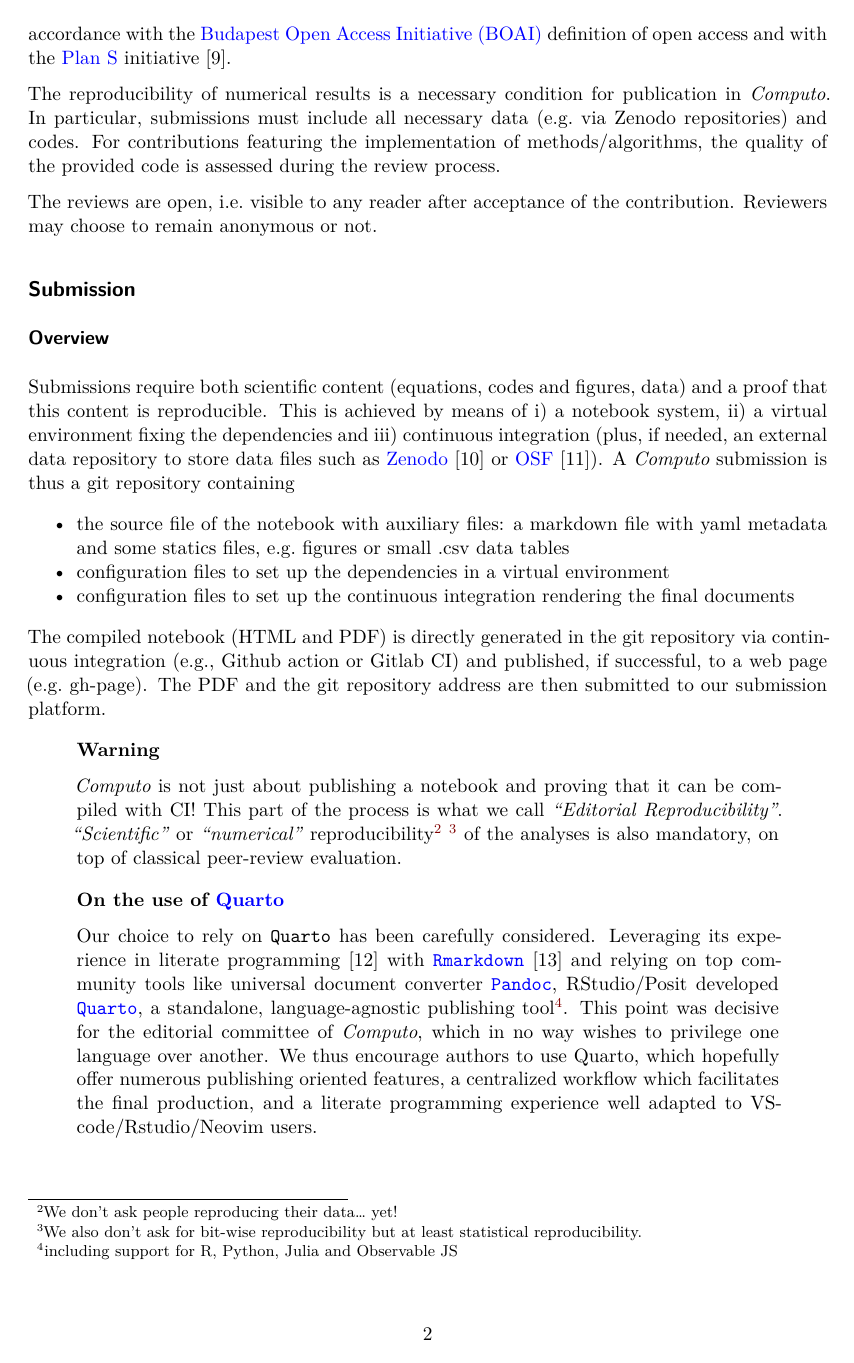
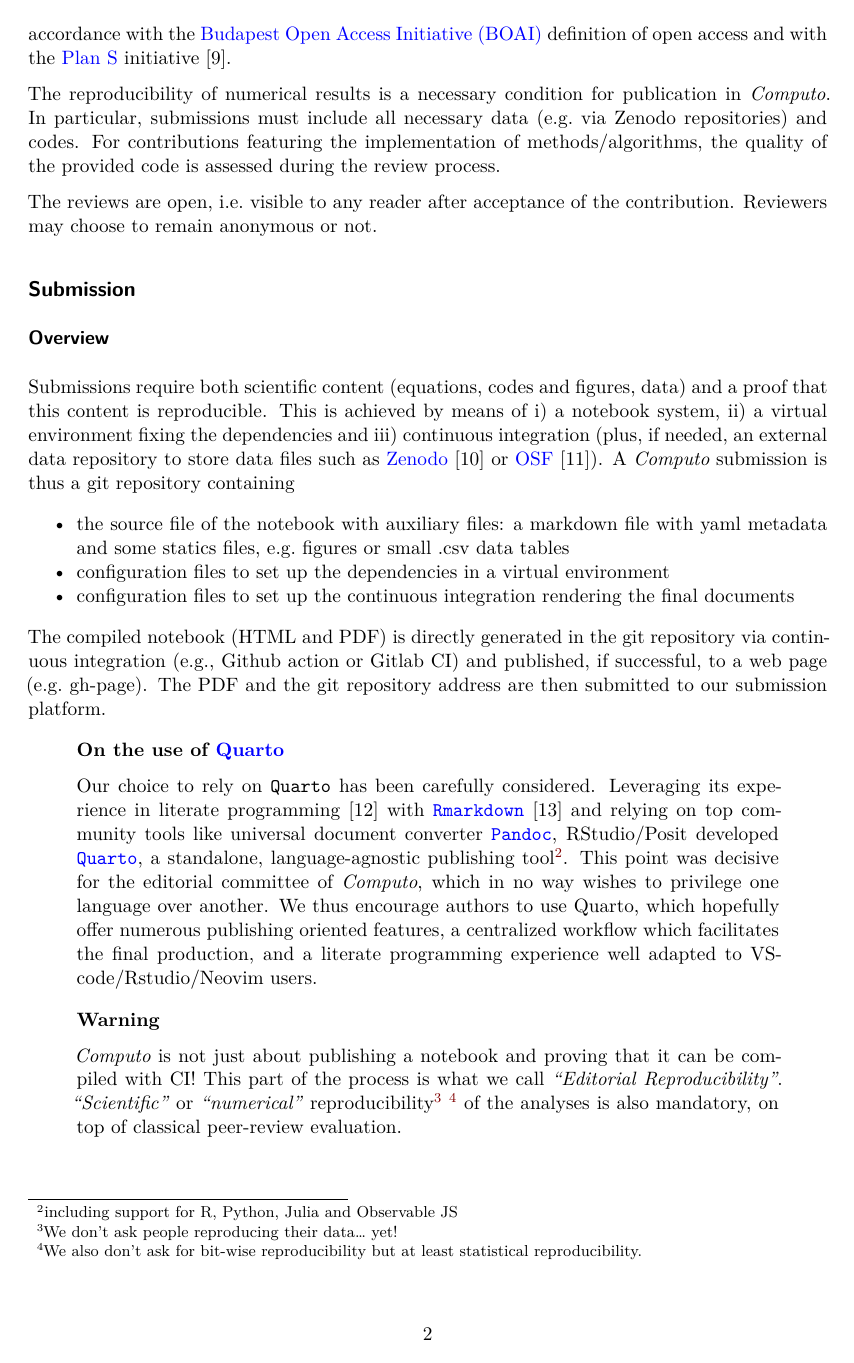
Before and after one commit to computorg/RR2023, a Quarto document (computo_RR23.qmd): page 2 of 4. Rendered offline with R 4.5, knitr and Pandoc in place of Quarto, then LaTeX, with nearby package versions; drawn as R Markdown's standard PDF in place of the format the file asks for.

Commit message:
invert two encarts

```diff
--- a/computo_RR23.qmd
+++ b/computo_RR23.qmd
@@ -60,15 +60,15 @@ Submissions require both scientific content (equations, codes and figures, data)
 
 The compiled notebook (HTML and PDF) is directly generated in the git repository via continuous integration (e.g., Github action or Gitlab CI) and published, if successful, to a web page (e.g. gh-page). The PDF and the git repository address are then submitted to our submission platform.
 
-::: {.callout-warning}
-### **Warning**
-*Computo* is not just about publishing a notebook and proving that it can be compiled with CI! This part of the process is what we call _"Editorial Reproducibility"_. _"Scientific"_ or _"numerical"_ reproducibility^[We don't ask people reproducing their data... yet!] ^[We also don't ask for bit-wise reproducibility but at least statistical reproducibility.] of the analyses is also mandatory, on top of classical peer-review evaluation.
-:::
-
 ::: {.callout-note}
 ### On the use of [Quarto](https://quarto.org/)
 
 Our choice to rely on `Quarto` has been carefully considered. Leveraging its experience in literate programming [@knuth1984] with [`Rmarkdown`](https://pkgs.rstudio.com/rmarkdown/) [@rmarkdown] and relying on top community tools like universal document converter [`Pandoc`](https://pandoc.org/), RStudio/Posit developed [`Quarto`](https://quarto.org/), a standalone, language-agnostic publishing tool^[including support for R, Python, Julia and Observable JS]. This point was decisive for the editorial committee of *Computo*, which in no way wishes to privilege one language over another. We thus encourage authors to use Quarto, which hopefully offer numerous publishing oriented features, a centralized workflow which facilitates the final production, and a literate programming experience well adapted to VScode/Rstudio/Neovim users.
+:::
+
+::: {.callout-warning}
+### **Warning**
+*Computo* is not just about publishing a notebook and proving that it can be compiled with CI! This part of the process is what we call _"Editorial Reproducibility"_. _"Scientific"_ or _"numerical"_ reproducibility^[We don't ask people reproducing their data... yet!] ^[We also don't ask for bit-wise reproducibility but at least statistical reproducibility.] of the analyses is also mandatory, on top of classical peer-review evaluation.
 :::
 
 ### Available templates
```
